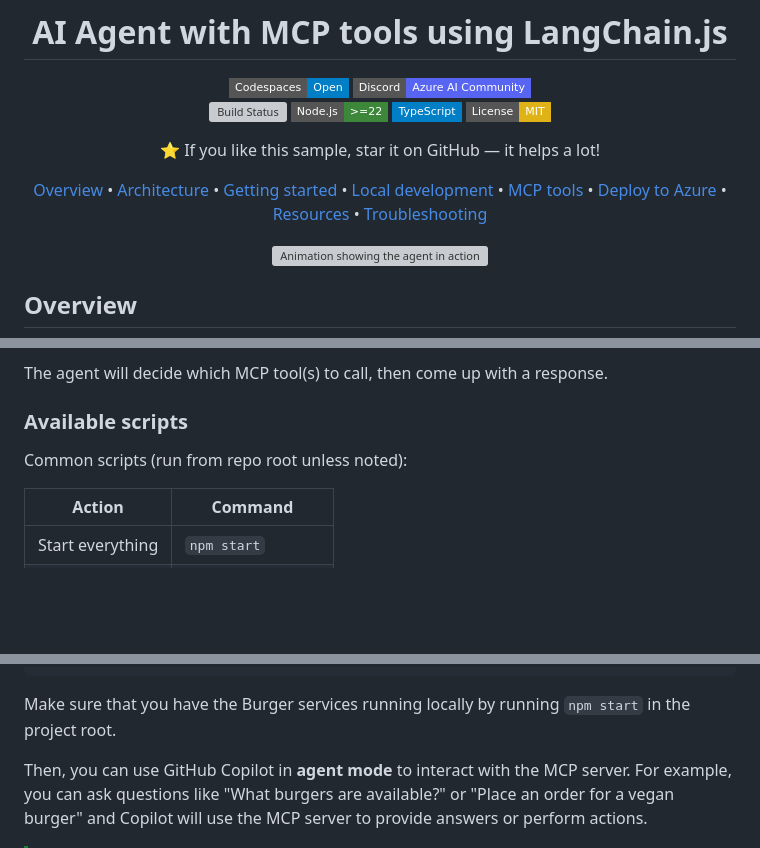
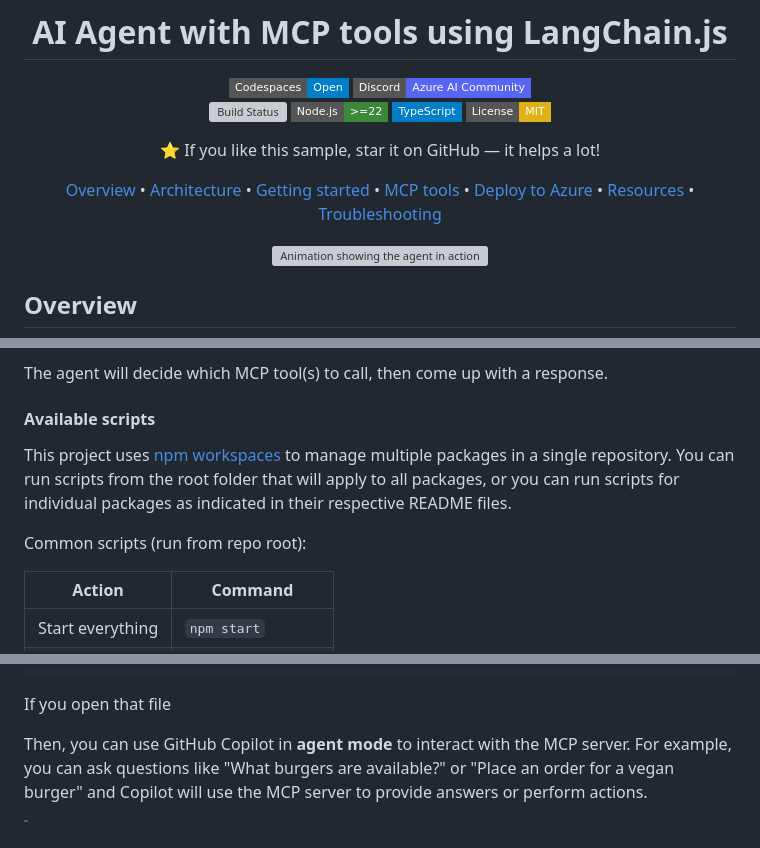
Before and after one commit to Azure-Samples/mcp-agent-langchainjs, a Markdown page: README.md, 3 parts joined by grey strips. Rendered like a GitHub page; badges without logos; blank space fills up the shorter version; grey boxes are pictures that could not be loaded.

Commit message:
docs: update readme

````diff
--- a/README.md
+++ b/README.md
@@ -14,7 +14,7 @@
 
 ⭐ If you like this sample, star it on GitHub — it helps a lot!
 
-[Overview](#overview) • [Architecture](#architecture) • [Getting started](#getting-started) • [Local development](#local-development) • [MCP tools](#mcp-tools) • [Deploy to Azure](#deploy-to-azure) • [Resources](#resources) • [Troubleshooting](#troubleshooting)
+[Overview](#overview) • [Architecture](#architecture) • [Getting started](#getting-started) • [MCP tools](#mcp-tools) • [Deploy to Azure](#deploy-to-azure) • [Resources](#resources) • [Troubleshooting](#troubleshooting)
 
 ![Animation showing the agent in action](./docs/images/demo.gif)
 
@@ -140,9 +140,11 @@ You can then open the Agent web app and ask things like:
 
 The agent will decide which MCP tool(s) to call, then come up with a response.
 
-### Available scripts
+#### Available scripts
 
-Common scripts (run from repo root unless noted):
+This project uses [npm workspaces](https://docs.npmjs.com/cli/v9/using-npm/workspaces) to manage multiple packages in a single repository. You can run scripts from the root folder that will apply to all packages, or you can run scripts for individual packages as indicated in their respective README files.
+
+Common scripts (run from repo root):
 
 | Action | Command |
 |--------|---------|
@@ -220,7 +222,7 @@ To use the MCP server in local mode with GitHub Copilot, create a local `.vscode
 }
 ```
 
-Make sure that you have the Burger services running locally by running `npm start` in the project root.
+If you open that file
 
 Then, you can use GitHub Copilot in **agent mode** to interact with the MCP server. For example, you can ask questions like "What burgers are available?" or "Place an order for a vegan burger" and Copilot will use the MCP server to provide answers or perform actions.
 
````
Also changed, not shown: other parts of README.md (+1 -1 lines).
